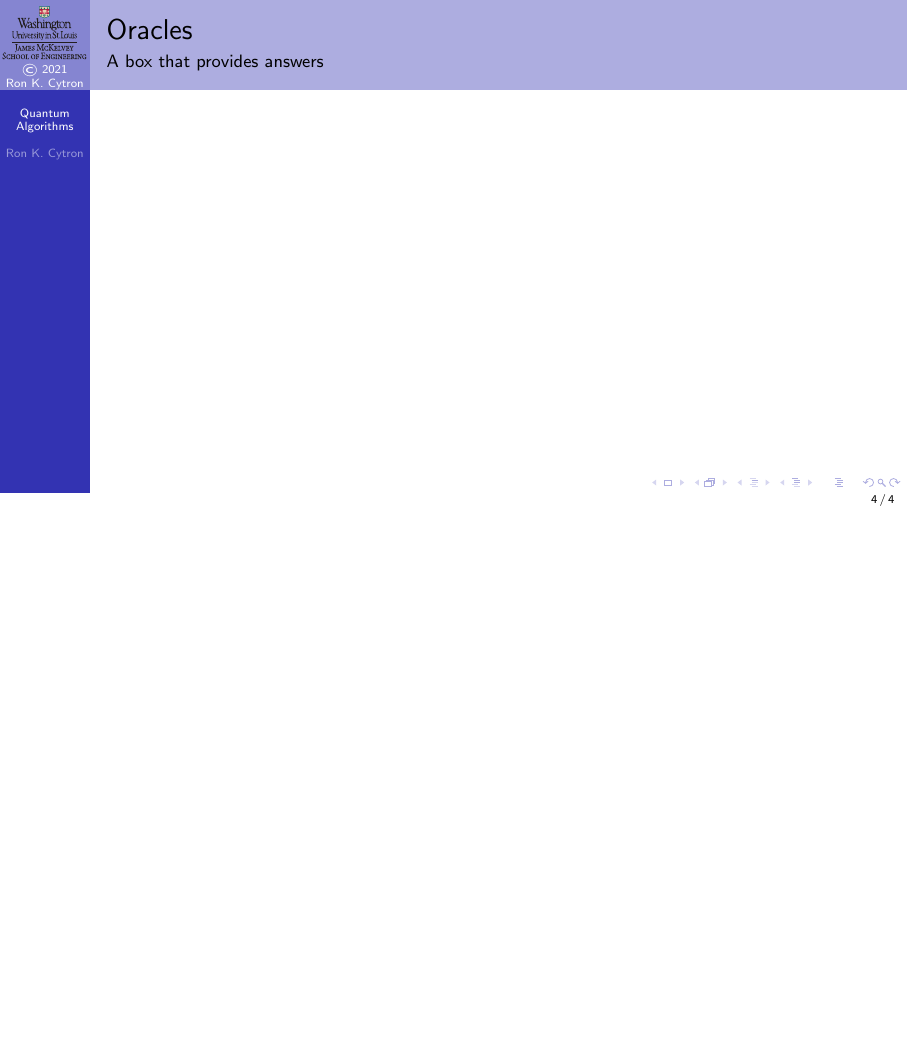
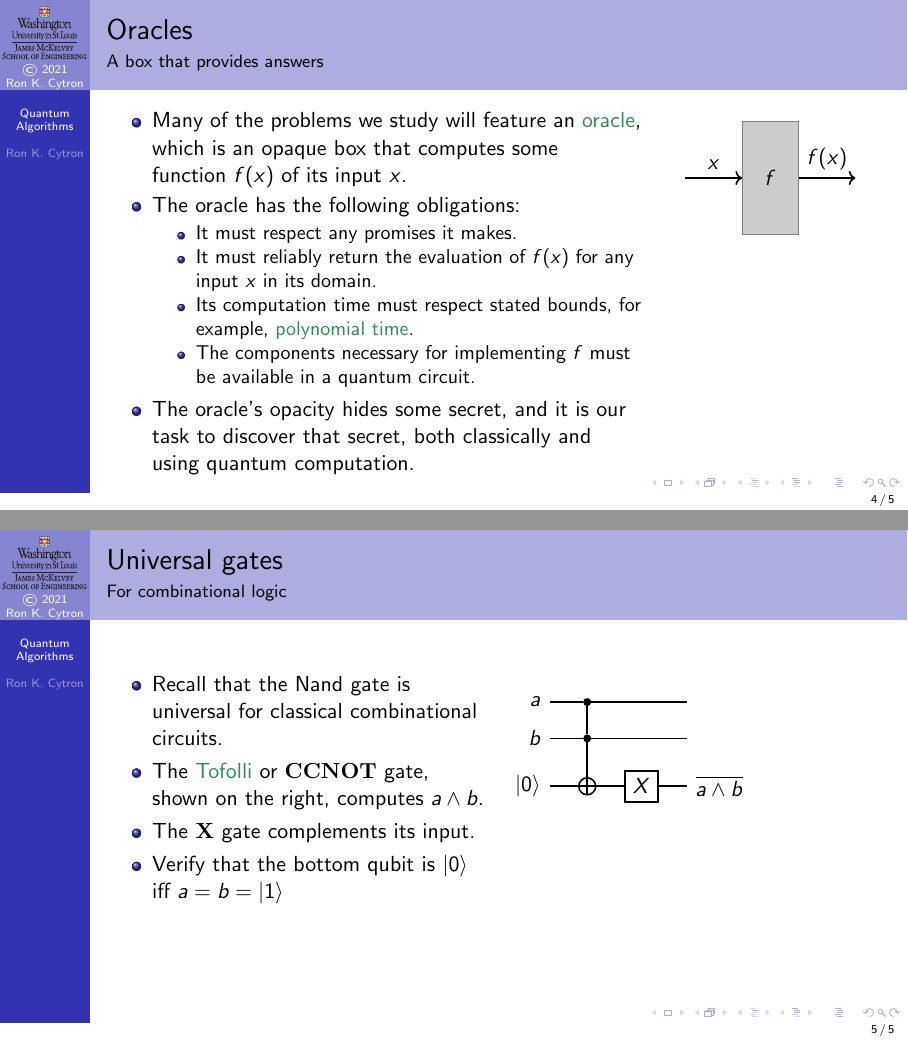
Before and after one commit to ProfRonCytron/ZeboCopy, LaTeX slides (single.tex, which reads 20.tex): page 10 of 10 before the commit and pages 10 and 11 of 11 after it, the two joined at a grey line, the shorter picture padded with empty space. Compiled offline with pdfLaTeX.

Commit message:
Update on Overleaf.

```diff
--- a/20.tex
+++ b/20.tex
@@ -27,4 +29,47 @@
 \end{frame}
 
 \begin{frame}{Oracles}{A box that provides answers}
+\Vskip{-4em}\TwoUnequalColumns{0.7\textwidth}{0.3\textwidth}{%
+\begin{itemize}[<+->]
+  \item Many of the problems we study will feature an \href{https://qiskit.org/textbook/ch-gates/oracles.html}{oracle}, which is an opaque box that computes some function~$f(x)$ of its input~$x$.
+  \item The oracle has the following obligations:
+  \begin{itemize}
+      \item It must respect any promises it makes.
+      \item It must reliably return the evaluation of $f(x)$ for any input $x$ in its domain.
+      \item Its computation time must respect stated bounds, for example, \href{https://en.wikipedia.org/wiki/P_(complexity)}{polynomial time}.
+      \item The components necessary for implementing $f$ must be available in a quantum circuit.
+  \end{itemize}
+  \item The oracle's opacity hides some secret, and it is our task to discover that secret, both classically and using quantum computation.
+\end{itemize}
+}{%
+\begin{center}
+    \begin{TIKZP}[scale=1.0]
+    \draw[color=gray,fill,fill opacity=0.4] (1,-2) rectangle ++(1,2);
+    \draw  (1.5,-1) node {$f$};
+    \draw[->,thick] (0,-1) -- node[above] {$x$} ++(1,0);
+    \draw[->,thick] (2,-1) -- node[above] {$f(x)$} ++(1,0);
+    \end{TIKZP}
+\end{center}
+}
 \end{frame}
+
+\begin{frame}{Universal gates}{For combinational logic}
+
+\TwoColumns{%
+\begin{itemize}
+    \item Recall that the Nand gate is universal for classical combinational circuits.
+    \item The \href{https://en.wikipedia.org/wiki/Toffoli_gate}{Tofolli} or \NamedGate{CCNOT} gate, shown on the right, computes
+    \And{a}{b}.
+    \item The \NamedGate{X} gate complements its input.
+    \item Verify that the bottom qubit is~\ket{0} iff $a=b=\ket{1}$
+\end{itemize}
+}{%
+\BigSkip{}
+\adjustbox{valign=t}{\begin{quantikz}
+\lstick{$a$} &  \ctrl{1} & \qw & \qw \\
+\lstick{$b$} &  \ctrl{1} & \qw & \qw  \\
+\lstick{\QZero{}} & \targ{}  & \gate{X} & \qw \rstick{$\Not{\And{a}{b}}$}
+\end{quantikz}}
+}
+
+\end{frame}
```
Also changed, not shown: 20.tex (24 more changed lines).
